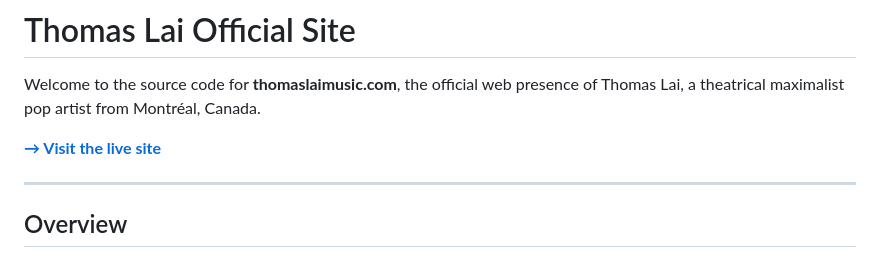
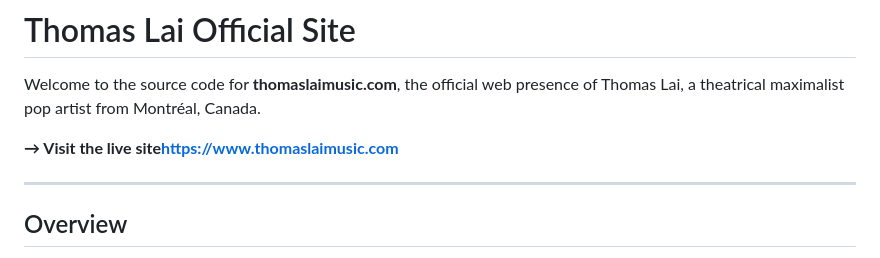
Before and after one commit to thomaslai414/thomaslai-epk, a Markdown page: README.md, the part around the change. Rendered like a GitHub page.

Commit message:
Fix link formatting in README.md

```diff
--- a/README.md
+++ b/README.md
@@ -2,7 +2,7 @@
 
 Welcome to the source code for **thomaslaimusic.com**, the official web presence of Thomas Lai, a theatrical maximalist pop artist from Montréal, Canada.
 
-**[→ Visit the live site](https://www.thomaslaimusic.com)**
+**→ Visit the live site[https://www.thomaslaimusic.com](https://www.thomaslaimusic.com)**
 
 ---
 
```
